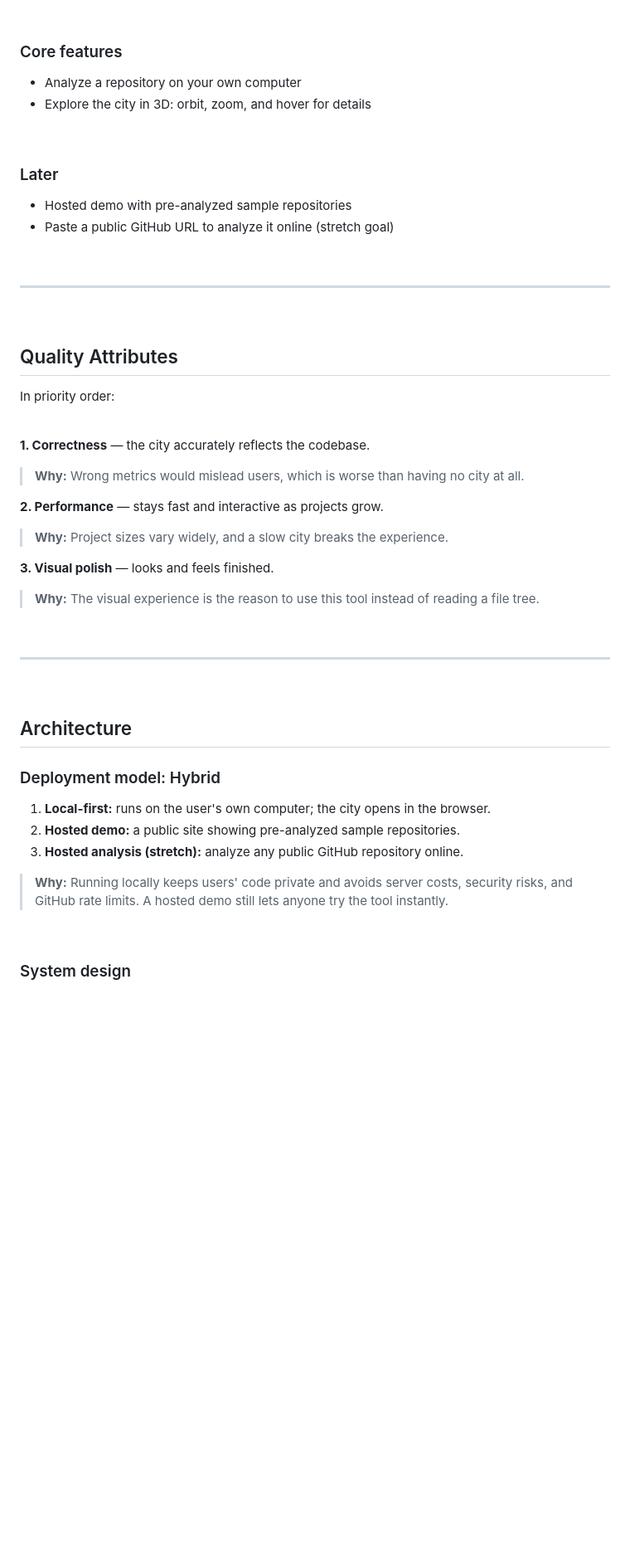
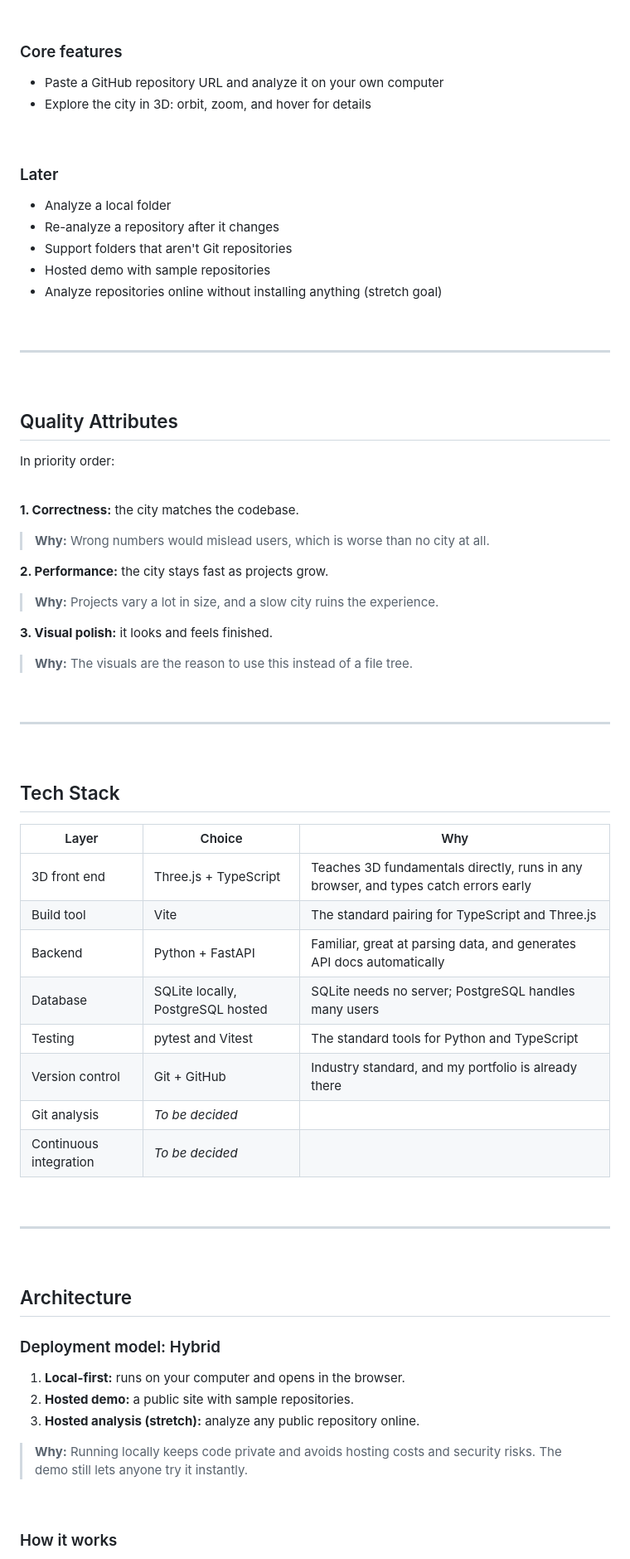
Before and after one commit to Pirateqeq/Codebase-City, a Markdown page: README.md, the part around one of its changes. Shown at 83% size. Drawn GitHub-style; blank space fills up the shorter version.

```diff
--- a/README.md
+++ b/README.md
@@ -72,15 +72,18 @@ Build a polished, finished tool that turns codebases into explorable 3D cities,
 
 ### Core features
 
-- Analyze a repository on your own computer
+- Paste a GitHub repository URL and analyze it on your own computer
 - Explore the city in 3D: orbit, zoom, and hover for details
 
 <br>
 
 ### Later
 
-- Hosted demo with pre-analyzed sample repositories
-- Paste a public GitHub URL to analyze it online (stretch goal)
+- Analyze a local folder
+- Re-analyze a repository after it changes
+- Support folders that aren't Git repositories
+- Hosted demo with sample repositories
+- Analyze repositories online without installing anything (stretch goal)
 
 <br>
 
@@ -94,17 +97,36 @@ In priority order:
 
 <br>
 
-**1. Correctness** — the city accurately reflects the codebase.
+**1. Correctness:** the city matches the codebase.
 
-> **Why:** Wrong metrics would mislead users, which is worse than having no city at all.
+> **Why:** Wrong numbers would mislead users, which is worse than no city at all.
 
-**2. Performance** — stays fast and interactive as projects grow.
+**2. Performance:** the city stays fast as projects grow.
 
-> **Why:** Project sizes vary widely, and a slow city breaks the experience.
+> **Why:** Projects vary a lot in size, and a slow city ruins the experience.
 
-**3. Visual polish** — looks and feels finished.
+**3. Visual polish:** it looks and feels finished.
 
-> **Why:** The visual experience is the reason to use this tool instead of reading a file tree.
+> **Why:** The visuals are the reason to use this instead of a file tree.
+
+<br>
+
+---
+
+<br>
+
+## Tech Stack
+
+| Layer | Choice | Why |
+|---|---|---|
+| 3D front end | Three.js + TypeScript | Teaches 3D fundamentals directly, runs in any browser, and types catch errors early |
+| Build tool | Vite | The standard pairing for TypeScript and Three.js |
+| Backend | Python + FastAPI | Familiar, great at parsing data, and generates API docs automatically |
+| Database | SQLite locally, PostgreSQL hosted | SQLite needs no server; PostgreSQL handles many users |
+| Testing | pytest and Vitest | The standard tools for Python and TypeScript |
+| Version control | Git + GitHub | Industry standard, and my portfolio is already there |
+| Git analysis | *To be decided* | |
+| Continuous integration | *To be decided* | |
 
 <br>
 
@@ -116,13 +138,13 @@ In priority order:
 
 ### Deployment model: Hybrid
 
-1. **Local-first:** runs on the user's own computer; the city opens in the browser.
-2. **Hosted demo:** a public site showing pre-analyzed sample repositories.
-3. **Hosted analysis (stretch):** analyze any public GitHub repository online.
+1. **Local-first:** runs on your computer and opens in the browser.
+2. **Hosted demo:** a public site with sample repositories.
+3. **Hosted analysis (stretch):** analyze any public repository online.
 
-> **Why:** Running locally keeps users' code private and avoids server costs, security risks, and GitHub rate limits. A hosted demo still lets anyone try the tool instantly.
+> **Why:** Running locally keeps code private and avoids hosting costs and security risks. The demo still lets anyone try it instantly.
 
 <br>
 
-### System design
+### How it works
 
```
Also changed, not shown: other parts of README.md (+107 -62 lines).
